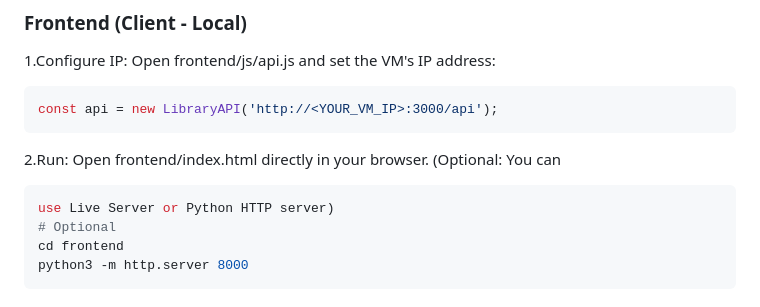
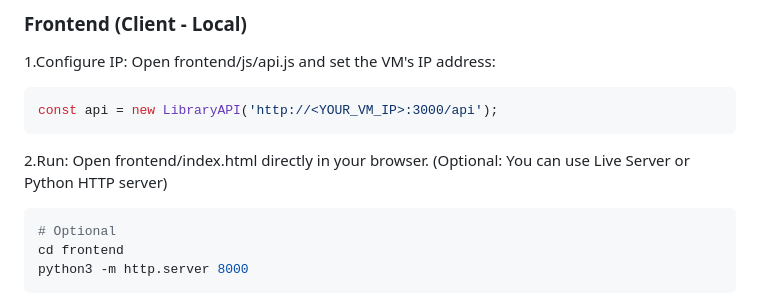
Before and after one commit to Oracle-ama10/midterm-bonus-67543210022-9, a Markdown page: README.md, the part around the change. GitHub-like rendering.

````diff
--- a/README.md
+++ b/README.md
@@ -65,9 +65,8 @@ npm start
 ```bash
 const api = new LibraryAPI('http://<YOUR_VM_IP>:3000/api');
 ```
-2.Run: Open frontend/index.html directly in your browser. (Optional: You can
+2.Run: Open frontend/index.html directly in your browser. (Optional: You can use Live Server or Python HTTP server)
 ```bash
-use Live Server or Python HTTP server)
 # Optional
 cd frontend
 python3 -m http.server 8000
````
